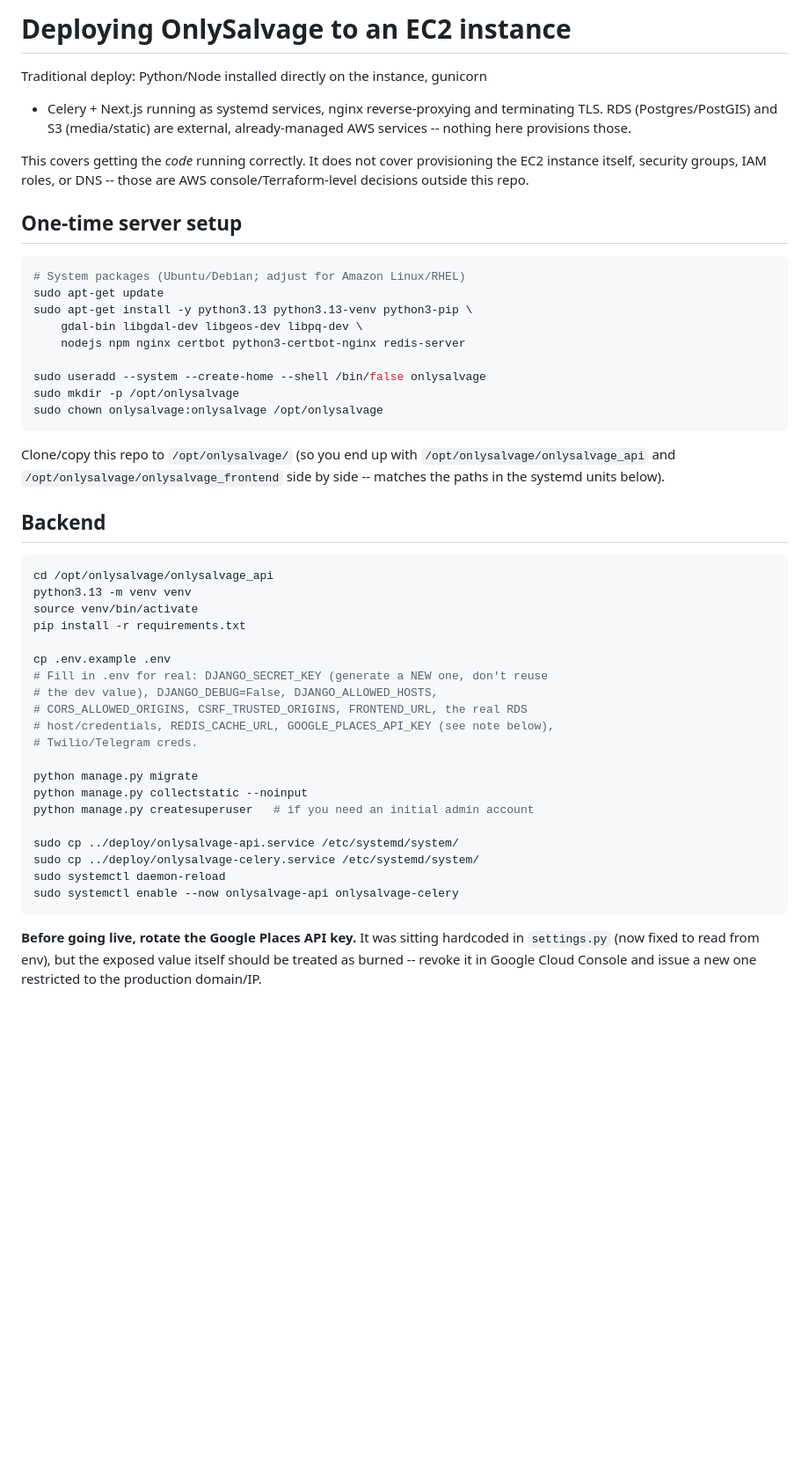
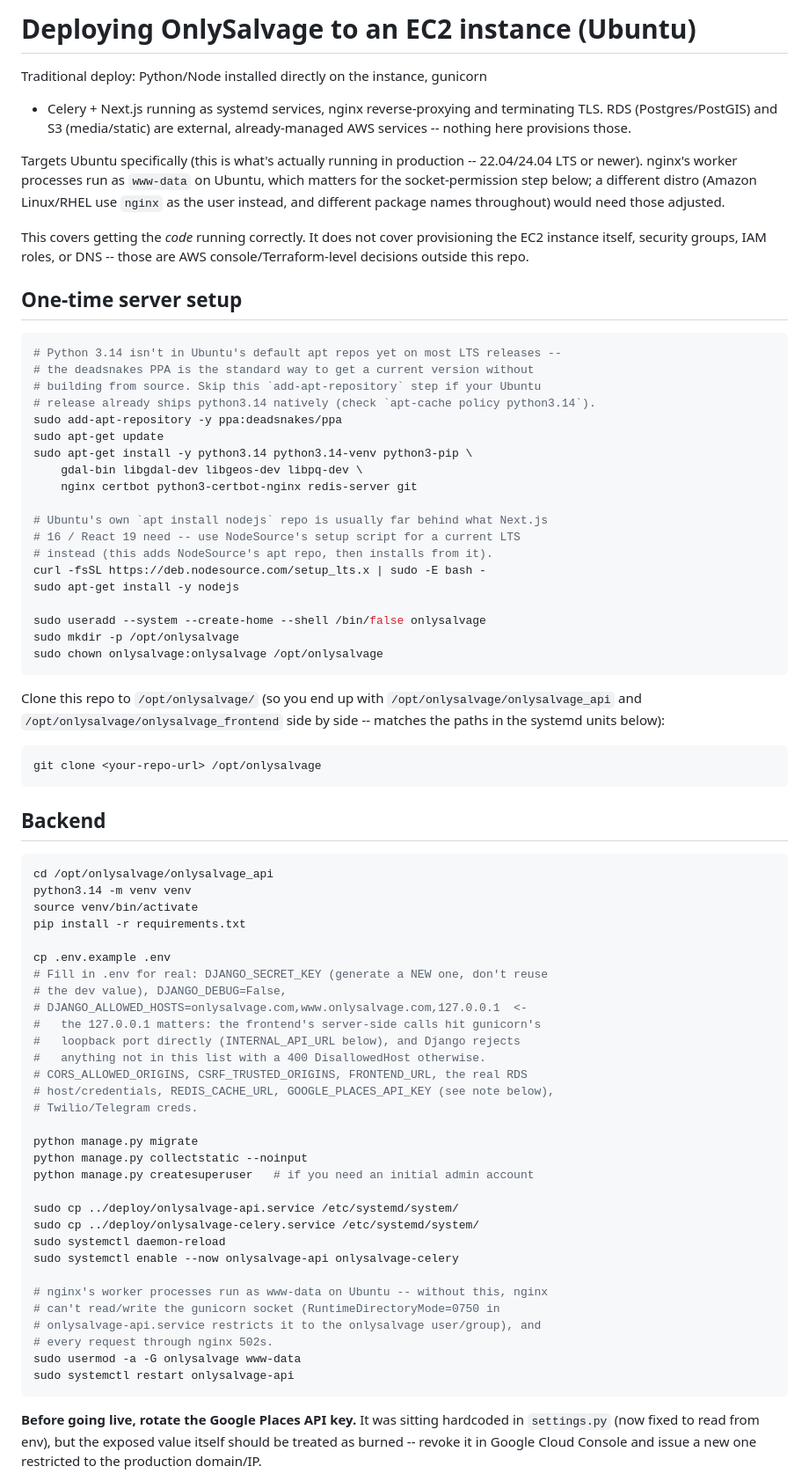
Before and after one commit to 0xt1m/onlysalvage, a Markdown page: deploy/DEPLOY.md, the part around one of its changes. Shown at 88% size. GitHub-like rendering; blank space fills up the shorter version.

Commit message:
Update DEPLOY.md to match the actual Ubuntu server (Python 3.14, NodeSource Node, www-data socket permission, certbot nginx.conf note)

````diff
--- a/deploy/DEPLOY.md
+++ b/deploy/DEPLOY.md
@@ -1,9 +1,15 @@
-# Deploying OnlySalvage to an EC2 instance
+# Deploying OnlySalvage to an EC2 instance (Ubuntu)
 
 Traditional deploy: Python/Node installed directly on the instance, gunicorn
 + Celery + Next.js running as systemd services, nginx reverse-proxying and
 terminating TLS. RDS (Postgres/PostGIS) and S3 (media/static) are external,
 already-managed AWS services -- nothing here provisions those.
+
+Targets Ubuntu specifically (this is what's actually running in production --
+22.04/24.04 LTS or newer). nginx's worker processes run as `www-data` on
+Ubuntu, which matters for the socket-permission step below; a different
+distro (Amazon Linux/RHEL use `nginx` as the user instead, and different
+package names throughout) would need those adjusted.
 
 This covers getting the *code* running correctly. It does not cover
 provisioning the EC2 instance itself, security groups, IAM roles, or DNS --
@@ -12,32 +18,50 @@ those are AWS console/Terraform-level decisions outside this repo.
 ## One-time server setup
 
 ```bash
-# System packages (Ubuntu/Debian; adjust for Amazon Linux/RHEL)
+# Python 3.14 isn't in Ubuntu's default apt repos yet on most LTS releases --
+# the deadsnakes PPA is the standard way to get a current version without
+# building from source. Skip this `add-apt-repository` step if your Ubuntu
+# release already ships python3.14 natively (check `apt-cache policy python3.14`).
+sudo add-apt-repository -y ppa:deadsnakes/ppa
 sudo apt-get update
-sudo apt-get install -y python3.13 python3.13-venv python3-pip \
+sudo apt-get install -y python3.14 python3.14-venv python3-pip \
     gdal-bin libgdal-dev libgeos-dev libpq-dev \
-    nodejs npm nginx certbot python3-certbot-nginx redis-server
+    nginx certbot python3-certbot-nginx redis-server git
+
+# Ubuntu's own `apt install nodejs` repo is usually far behind what Next.js
+# 16 / React 19 need -- use NodeSource's setup script for a current LTS
+# instead (this adds NodeSource's apt repo, then installs from it).
+curl -fsSL https://deb.nodesource.com/setup_lts.x | sudo -E bash -
+sudo apt-get install -y nodejs
 
 sudo useradd --system --create-home --shell /bin/false onlysalvage
 sudo mkdir -p /opt/onlysalvage
 sudo chown onlysalvage:onlysalvage /opt/onlysalvage
 ```
 
-Clone/copy this repo to `/opt/onlysalvage/` (so you end up with
+Clone this repo to `/opt/onlysalvage/` (so you end up with
 `/opt/onlysalvage/onlysalvage_api` and `/opt/onlysalvage/onlysalvage_frontend`
-side by side -- matches the paths in the systemd units below).
+side by side -- matches the paths in the systemd units below):
+
+```bash
+git clone <your-repo-url> /opt/onlysalvage
+```
 
 ## Backend
 
 ```bash
 cd /opt/onlysalvage/onlysalvage_api
-python3.13 -m venv venv
+python3.14 -m venv venv
 source venv/bin/activate
 pip install -r requirements.txt
 
 cp .env.example .env
 # Fill in .env for real: DJANGO_SECRET_KEY (generate a NEW one, don't reuse
-# the dev value), DJANGO_DEBUG=False, DJANGO_ALLOWED_HOSTS,
+# the dev value), DJANGO_DEBUG=False,
+# DJANGO_ALLOWED_HOSTS=onlysalvage.com,www.onlysalvage.com,127.0.0.1  <-
+#   the 127.0.0.1 matters: the frontend's server-side calls hit gunicorn's
+#   loopback port directly (INTERNAL_API_URL below), and Django rejects
+#   anything not in this list with a 400 DisallowedHost otherwise.
 # CORS_ALLOWED_ORIGINS, CSRF_TRUSTED_ORIGINS, FRONTEND_URL, the real RDS
 # host/credentials, REDIS_CACHE_URL, GOOGLE_PLACES_API_KEY (see note below),
 # Twilio/Telegram creds.
@@ -50,6 +74,13 @@ sudo cp ../deploy/onlysalvage-api.service /etc/systemd/system/
 sudo cp ../deploy/onlysalvage-celery.service /etc/systemd/system/
 sudo systemctl daemon-reload
 sudo systemctl enable --now onlysalvage-api onlysalvage-celery
+
+# nginx's worker processes run as www-data on Ubuntu -- without this, nginx
+# can't read/write the gunicorn socket (RuntimeDirectoryMode=0750 in
+# onlysalvage-api.service restricts it to the onlysalvage user/group), and
+# every request through nginx 502s.
+sudo usermod -a -G onlysalvage www-data
+sudo systemctl restart onlysalvage-api
 ```
 
 **Before going live, rotate the Google Places API key.** It was sitting
````
Also changed, not shown: other parts of deploy/DEPLOY.md (+11 -0 lines).
